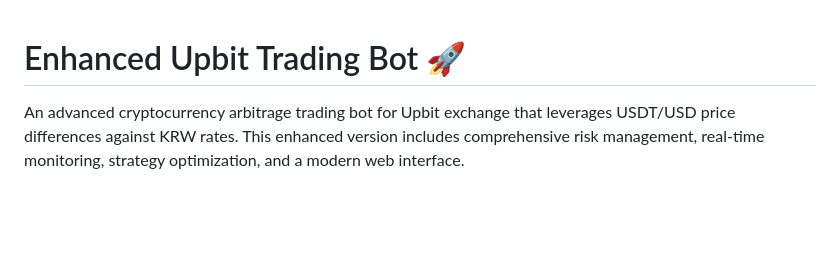
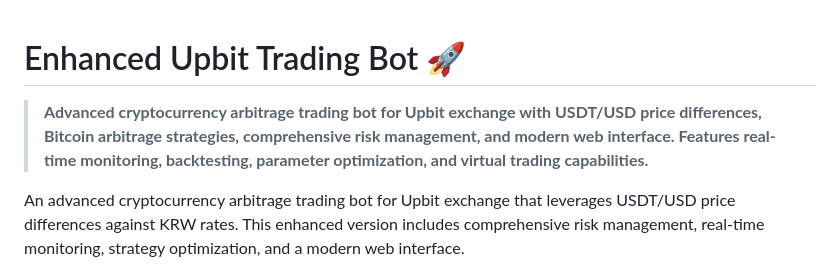
Before and after one commit to Hakhyun-Kim/trading_test, a Markdown page: README.md, the part around the change. GitHub-like rendering; blank space fills up the shorter version.

```diff
--- a/README.md
+++ b/README.md
@@ -1,4 +1,6 @@
 # Enhanced Upbit Trading Bot 🚀
+
+> **Advanced cryptocurrency arbitrage trading bot for Upbit exchange with USDT/USD price differences, Bitcoin arbitrage strategies, comprehensive risk management, and modern web interface. Features real-time monitoring, backtesting, parameter optimization, and virtual trading capabilities.**
 
 An advanced cryptocurrency arbitrage trading bot for Upbit exchange that leverages USDT/USD price differences against KRW rates. This enhanced version includes comprehensive risk management, real-time monitoring, strategy optimization, and a modern web interface.
 
```
